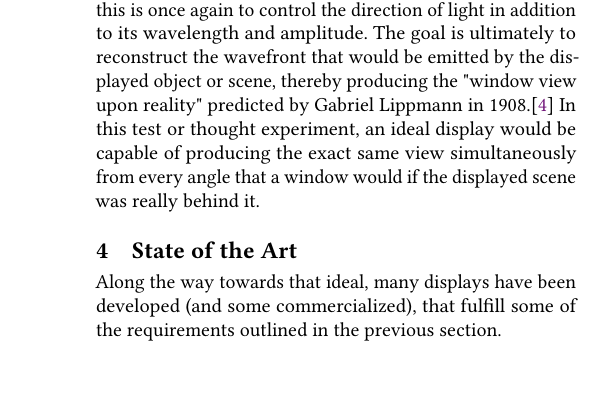
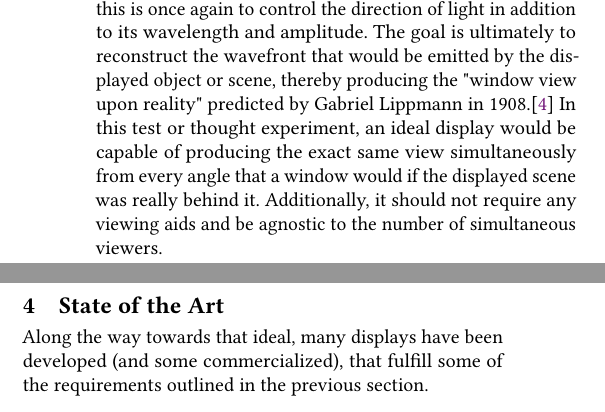
Before and after one commit to arthurkehrwald/ultimate-display, a LaTeX paper (ultimate-display.tex, which reads definition.tex): part of one column of page 2 of 3 before the commit and two parts of the columns of page 2 of 3 after it, the two joined at a grey line, cut so that both start at the same text. Compiled offline with pdfLaTeX.

Commit message:
Narrow definition

```diff
--- a/definition.tex
+++ b/definition.tex
@@ -1,3 +1,3 @@
 \section{Definition of the ultimate display}
 
-With the background information from the previous sections in mind, the idea of the ultimate display can be further specified. To provide binocular disparity and vergence cues, a display must show a different image to each eye. Motion parallax requires generalizing this feature to provide not just one image per eye, but a continuum of images across the horizontal and vertical axes of the display. Even more challenging is the accommodation cue. If the image should appear sharp at the depths at which its contents are located, the optical elements displaying it must either be spread across a volume themselves or they must be capable of controlling the divergence of the light they emit to mimic point emitters that are not on the display surface. This sounds a lot like displaying a light field, the approach that follows from the idea of approximating the plenoptic function. The key requirement for this is once again to control the direction of light in addition to its wavelength and amplitude. The goal is ultimately to reconstruct the wavefront that would be emitted by the displayed object or scene, thereby producing the "window view upon reality" predicted by Gabriel Lippmann in 1908.\cite{lippmann1908epreuves} In this test or thought experiment, an ideal display would be capable of producing the exact same view simultaneously from every angle that a window would if the displayed scene was really behind it.
+With the background information from the previous sections in mind, the idea of the ultimate display can be further specified. To provide binocular disparity and vergence cues, a display must show a different image to each eye. Motion parallax requires generalizing this feature to provide not just one image per eye, but a continuum of images across the horizontal and vertical axes of the display. Even more challenging is the accommodation cue. If the image should appear sharp at the depths at which its contents are located, the optical elements displaying it must either be spread across a volume themselves or they must be capable of controlling the divergence of the light they emit to mimic point emitters that are not on the display surface. This sounds a lot like displaying a light field, the approach that follows from the idea of approximating the plenoptic function. The key requirement for this is once again to control the direction of light in addition to its wavelength and amplitude. The goal is ultimately to reconstruct the wavefront that would be emitted by the displayed object or scene, thereby producing the "window view upon reality" predicted by Gabriel Lippmann in 1908.\cite{lippmann1908epreuves} In this test or thought experiment, an ideal display would be capable of producing the exact same view simultaneously from every angle that a window would if the displayed scene was really behind it. Additionally, it should not require any viewing aids and be agnostic to the number of simultaneous viewers.
```
